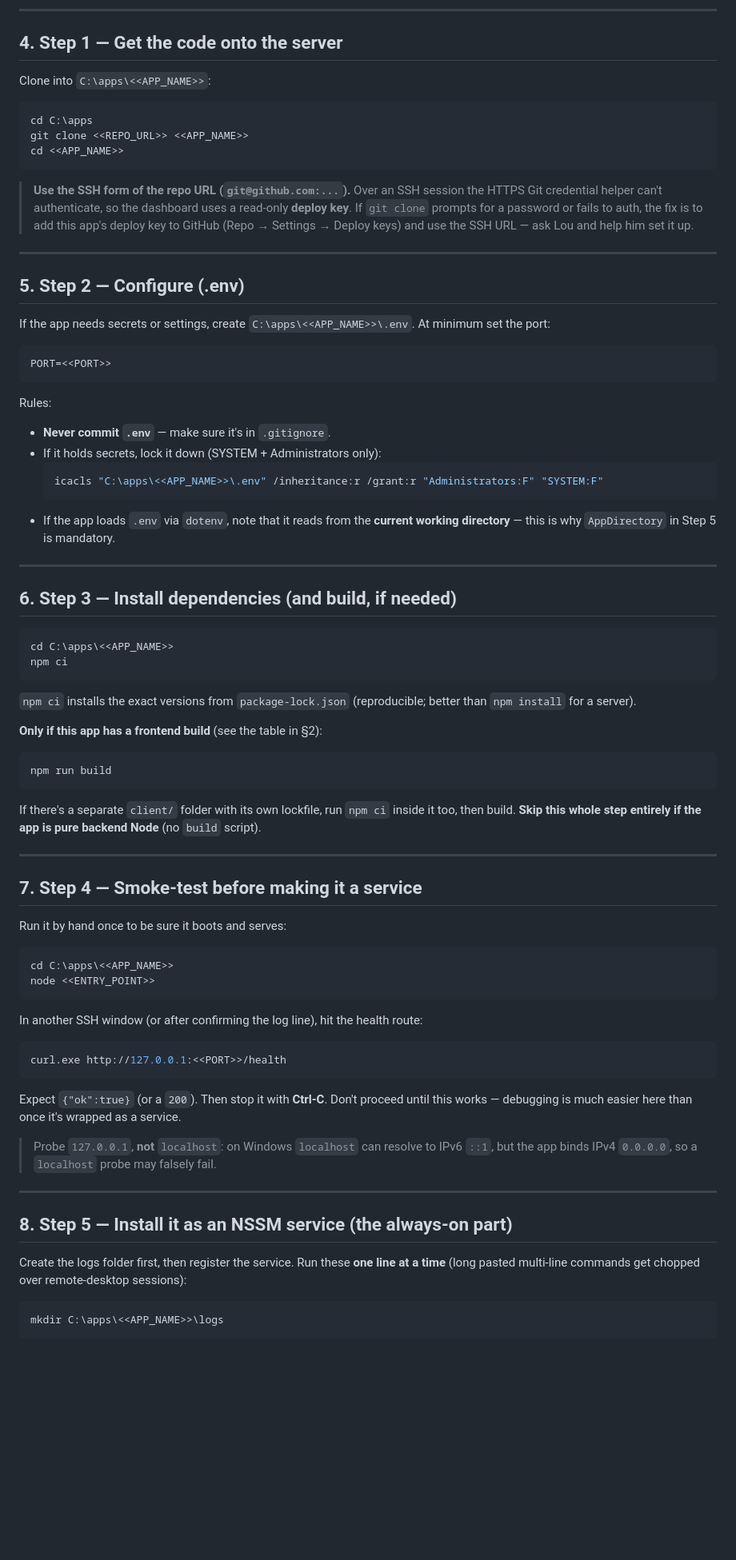
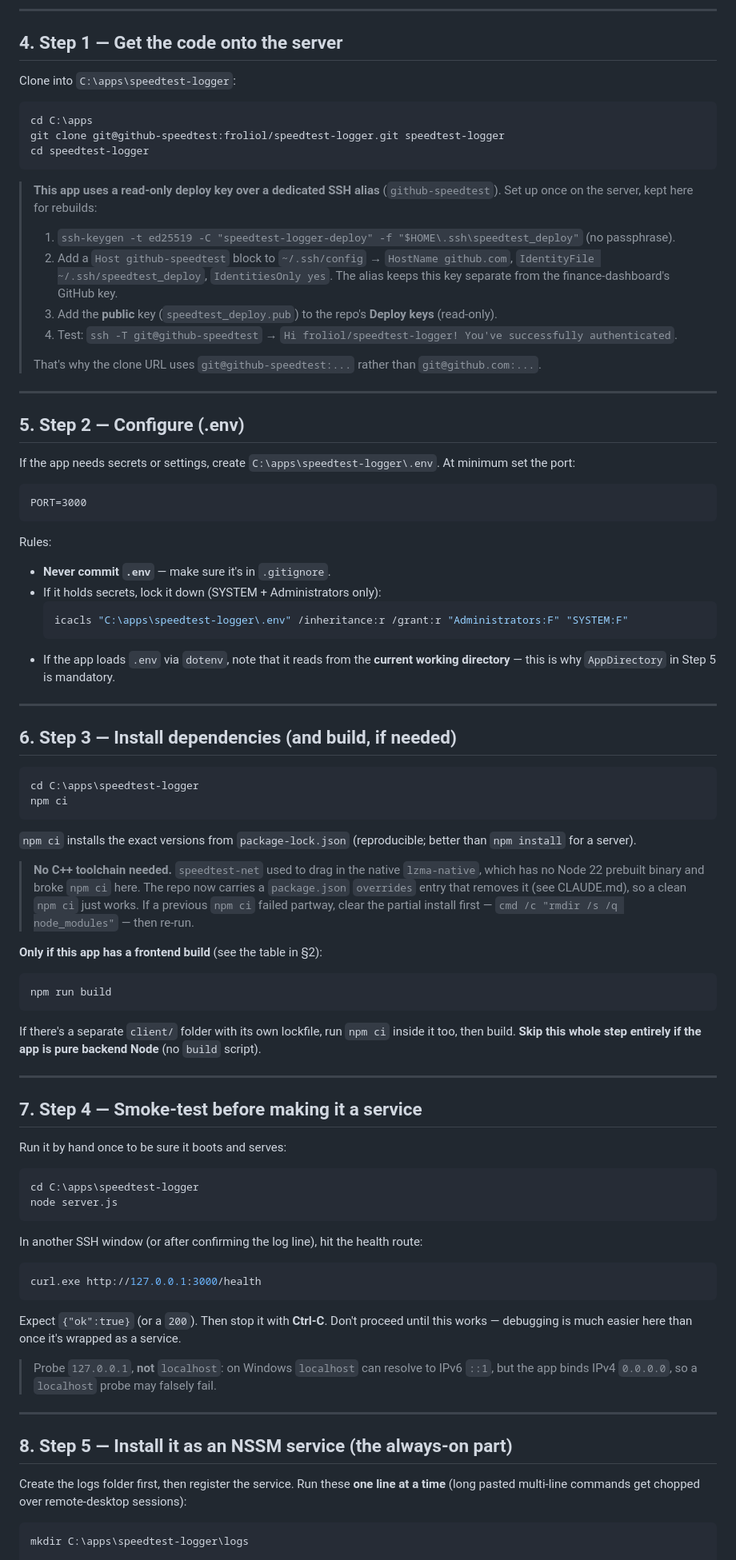
Before and after one commit to lucas-f021/speedtest-logger, a Markdown page: DEPLOY-AS-SERVICE.md, the part around one of its changes. Shown at 80% size. Drawn GitHub-style; blank space fills up the shorter version.

````diff
--- a/DEPLOY-AS-SERVICE.md
+++ b/DEPLOY-AS-SERVICE.md
@@ -77,34 +82,40 @@ If any are missing, stop and tell Lou — the rest assumes these exist.
 
 ## 4. Step 1 — Get the code onto the server
 
-Clone into `C:\apps\<<APP_NAME>>`:
+Clone into `C:\apps\speedtest-logger`:
 
 ```powershell
 cd C:\apps
-git clone <<REPO_URL>> <<APP_NAME>>
-cd <<APP_NAME>>
+git clone git@github-speedtest:froliol/speedtest-logger.git speedtest-logger
+cd speedtest-logger
 ```
 
-> **Use the SSH form of the repo URL (`git@github.com:...`).** Over an SSH session the HTTPS Git
-> credential helper can't authenticate, so the dashboard uses a read-only **deploy key**. If `git clone`
-> prompts for a password or fails to auth, the fix is to add this app's deploy key to GitHub
-> (Repo → Settings → Deploy keys) and use the SSH URL — ask Lou and help him set it up.
+> **This app uses a read-only deploy key over a dedicated SSH alias** (`github-speedtest`). Set up once
+> on the server, kept here for rebuilds:
+> 1. `ssh-keygen -t ed25519 -C "speedtest-logger-deploy" -f "$HOME\.ssh\speedtest_deploy"` (no passphrase).
+> 2. Add a `Host github-speedtest` block to `~/.ssh/config` → `HostName github.com`,
+>    `IdentityFile ~/.ssh/speedtest_deploy`, `IdentitiesOnly yes`. The alias keeps this key separate from
+>    the finance-dashboard's GitHub key.
+> 3. Add the **public** key (`speedtest_deploy.pub`) to the repo's **Deploy keys** (read-only).
+> 4. Test: `ssh -T git@github-speedtest` → `Hi froliol/speedtest-logger! You've successfully authenticated`.
+>
+> That's why the clone URL uses `git@github-speedtest:...` rather than `git@github.com:...`.
 
 ---
 
 ## 5. Step 2 — Configure (.env)
 
-If the app needs secrets or settings, create `C:\apps\<<APP_NAME>>\.env`. At minimum set the port:
+If the app needs secrets or settings, create `C:\apps\speedtest-logger\.env`. At minimum set the port:
 
 ```
-PORT=<<PORT>>
+PORT=3000
 ```
 
 Rules:
 - **Never commit `.env`** — make sure it's in `.gitignore`.
 - If it holds secrets, lock it down (SYSTEM + Administrators only):
   ```powershell
-  icacls "C:\apps\<<APP_NAME>>\.env" /inheritance:r /grant:r "Administrators:F" "SYSTEM:F"
+  icacls "C:\apps\speedtest-logger\.env" /inheritance:r /grant:r "Administrators:F" "SYSTEM:F"
   ```
 - If the app loads `.env` via `dotenv`, note that it reads from the **current working directory** — this
   is why `AppDirectory` in Step 5 is mandatory.
@@ -114,12 +125,17 @@ Rules:
 ## 6. Step 3 — Install dependencies (and build, if needed)
 
 ```powershell
-cd C:\apps\<<APP_NAME>>
+cd C:\apps\speedtest-logger
 npm ci
 ```
 
 `npm ci` installs the exact versions from `package-lock.json` (reproducible; better than `npm install`
 for a server).
+
+> **No C++ toolchain needed.** `speedtest-net` used to drag in the native `lzma-native`, which has no
+> Node 22 prebuilt binary and broke `npm ci` here. The repo now carries a `package.json` `overrides`
+> entry that removes it (see CLAUDE.md), so a clean `npm ci` just works. If a previous `npm ci` failed
+> partway, clear the partial install first — `cmd /c "rmdir /s /q node_modules"` — then re-run.
 
 **Only if this app has a frontend build** (see the table in §2):
 
@@ -137,14 +153,14 @@ If there's a separate `client/` folder with its own lockfile, run `npm ci` insid
 Run it by hand once to be sure it boots and serves:
 
 ```powershell
-cd C:\apps\<<APP_NAME>>
-node <<ENTRY_POINT>>
+cd C:\apps\speedtest-logger
+node server.js
 ```
 
 In another SSH window (or after confirming the log line), hit the health route:
 
 ```powershell
-curl.exe http://127.0.0.1:<<PORT>>/health
+curl.exe http://127.0.0.1:3000/health
 ```
 
 Expect `{"ok":true}` (or a `200`). Then stop it with **Ctrl-C**. Don't proceed until this works —
@@ -161,6 +177,6 @@ Create the logs folder first, then register the service. Run these **one line at
 multi-line commands get chopped over remote-desktop sessions):
 
 ```powershell
-mkdir C:\apps\<<APP_NAME>>\logs
+mkdir C:\apps\speedtest-logger\logs
 
 cd C:\nssm
````
Also changed, not shown: other parts of DEPLOY-AS-SERVICE.md (+50 -39 lines), CLAUDE.md (+4 -0 lines).
